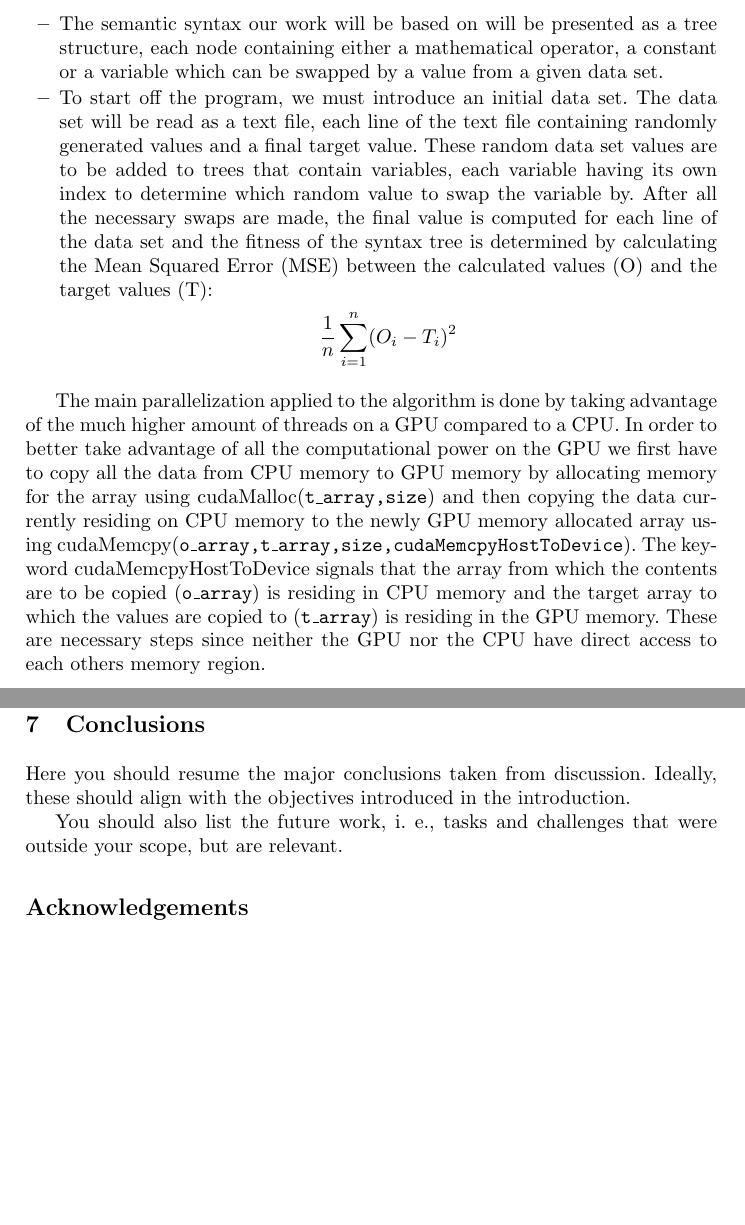
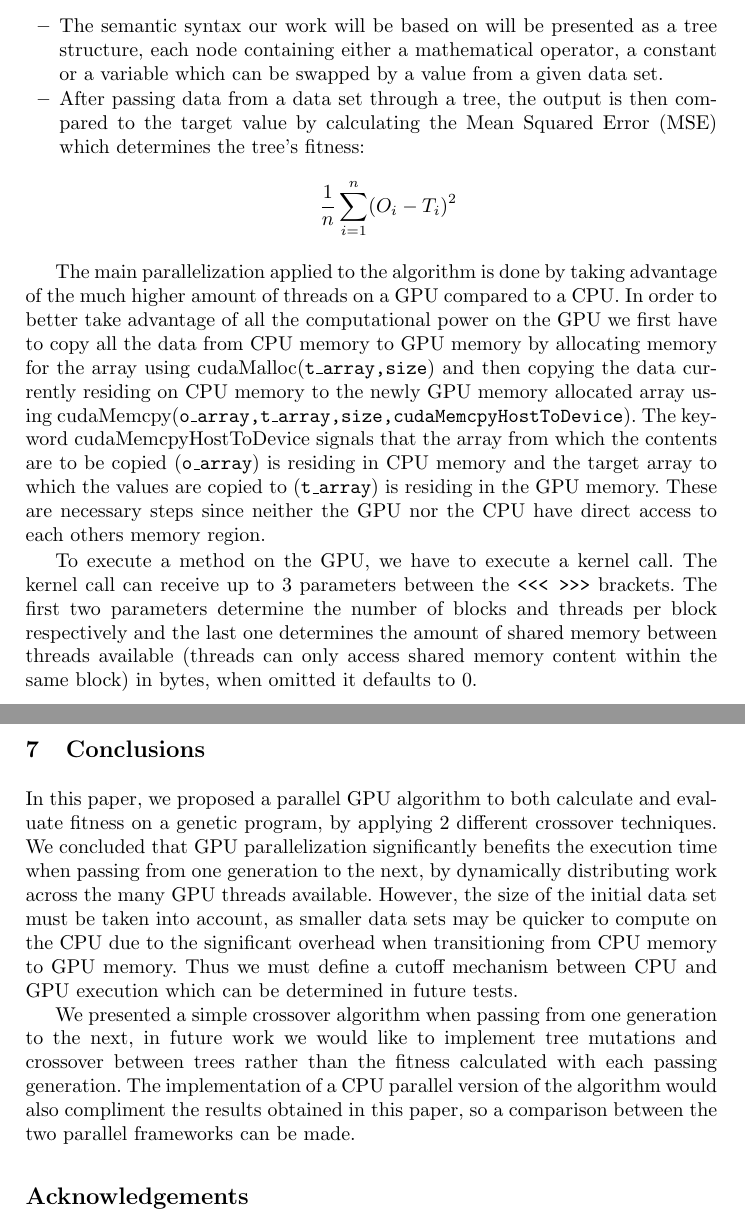
Before and after one commit to JoaoDavid/pcm1920_project, a LaTeX paper (paper_latex/samplepaper.tex): two parts of pages 2 and 7 of 7, joined at a grey line, cut so that both start at the same text, the shorter picture padded with empty space. The pictures show the PDF file paper_latex/samplepaper.pdf that the author committed with the source.

Commit message:
Updated paper.

```diff
--- a/paper_latex/samplepaper.tex
+++ b/paper_latex/samplepaper.tex
@@ -55,10 +55,12 @@ With this paper we aim to:
 To understand the underlying principles of the implementation we first have to introduce the main concepts.
 \begin{itemize}
 	\item The semantic syntax our work will be based on will be presented as a tree structure, each node containing either a mathematical operator, a constant or a variable which can be swapped by a value from a given data set.
-	\item To start off the program, we must introduce an initial data set. The data set will be read as a text file, each line of the text file containing randomly generated values and a final target value. These random data set values are to be added to trees that contain variables, each variable having its own index to determine which random value to swap the variable by. After all the necessary swaps are made, the final value is computed for each line of the data set and the fitness of the syntax tree is determined by calculating the Mean Squared Error (MSE) between the calculated values (O) and the target values (T): $$\frac{1}{n}\sum_{i=1}^{n} (O_i - T_i)^{2}$$
+	\item After passing data from a data set through a tree, the output is then compared to the target value by calculating the Mean Squared Error (MSE) which determines the tree's fitness: $$\frac{1}{n}\sum_{i=1}^{n} (O_i - T_i)^{2}$$
 \end{itemize}
 
 The main parallelization applied to the algorithm is done by taking advantage of the much higher amount of threads on a GPU compared to a CPU. In order to better take advantage of all the computational power on the GPU we first have to copy all the data from CPU memory to GPU memory by allocating memory for the array using cudaMalloc(\texttt{t\_array,size}) and then copying the data currently residing on CPU memory to the newly GPU memory allocated array using cudaMemcpy(\texttt{o\_array,t\_array,size,cudaMemcpyHostToDevice}). The keyword cudaMemcpyHostToDevice signals that the array from which the contents are to be copied (\texttt{o\_array}) is residing in CPU memory and the target array to which the values are copied to (\texttt{t\_array}) is residing in the GPU memory. These are necessary steps since neither the GPU nor the CPU have direct access to each others memory region.
+
+To execute a method on the GPU, we have to execute a kernel call. The kernel call can receive up to 3 parameters between the \texttt{<<< >>>} brackets. The first two parameters determine the number of blocks and threads per block respectively and the last one determines the amount of shared memory between threads available (threads can only access shared memory content within the same block) in bytes, when omitted it defaults to 0.
 
 \section{Approach}
 The main genetic algorithm to crossover different trees of computation takes into account the following variables:
@@ -141,3 +143,6 @@ $V_{i,j}$ is the value calculated by a tree of ID \textit{i} on line \textit{j}
 
 After all values are calculated we then proceed to a reduction phase, in this phase the amount of threads working on adding up all the values is reduced by half with each step until it reaches 1, which will be the final value to be divided by \texttt{num\_rows} which will equal to the MSE of the computed value and the target value i.e. the fitness of the tree. Since all blocks work in parallel, the complexity of the reduction algorithm is $O(log(n))$.
 
+\begin{figure}[!htb]
+\begin{center}
+ \begin{tabular}{|c|c|c|c|c|c|}
@@ -194,10 +207,9 @@ Alberto Moraglio, Krzysztof Krawiec, and Colin G. Johnson introduced a new way o
 
 \section{Conclusions}
 
-Here you should resume the major conclusions taken from discussion. Ideally, these should align with the objectives introduced in the introduction.
+In this paper, we proposed a parallel GPU algorithm to both calculate and evaluate fitness on a genetic program, by applying 2 different crossover techniques. We concluded that GPU parallelization significantly benefits the execution time when passing from one generation to the next, by dynamically distributing work across the many GPU threads available. However, the size of the initial data set must be taken into account, as smaller data sets may be quicker to compute on the CPU due to the significant overhead when transitioning from CPU memory to GPU memory. Thus we must define a cutoff mechanism between CPU and GPU execution which can be determined in future tests.
 
-
-You should also list the future work, i. e., tasks and challenges that were outside your scope, but are relevant.
+We presented a simple crossover algorithm when passing from one generation to the next, in future work we would like to implement tree mutations and crossover between trees rather than the fitness calculated with each passing generation. The implementation of a CPU parallel version of the algorithm would also compliment the results obtained in this paper, so a comparison between the two parallel frameworks can be made.
 
 \section*{Acknowledgements}
 
```
Also changed, not shown: paper_latex/samplepaper.pdf, paper_latex/samplepaper.tex (14 more changed lines), 3 other files.
